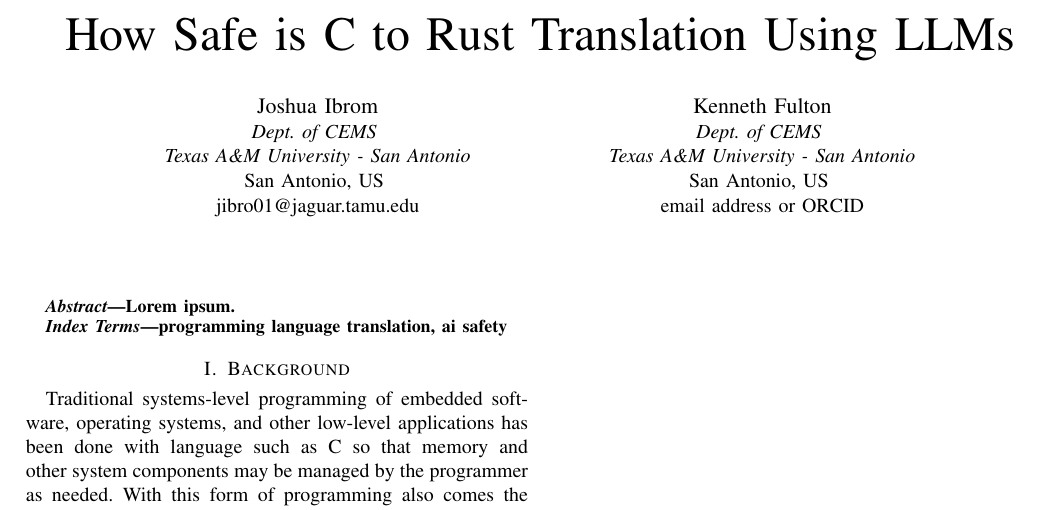
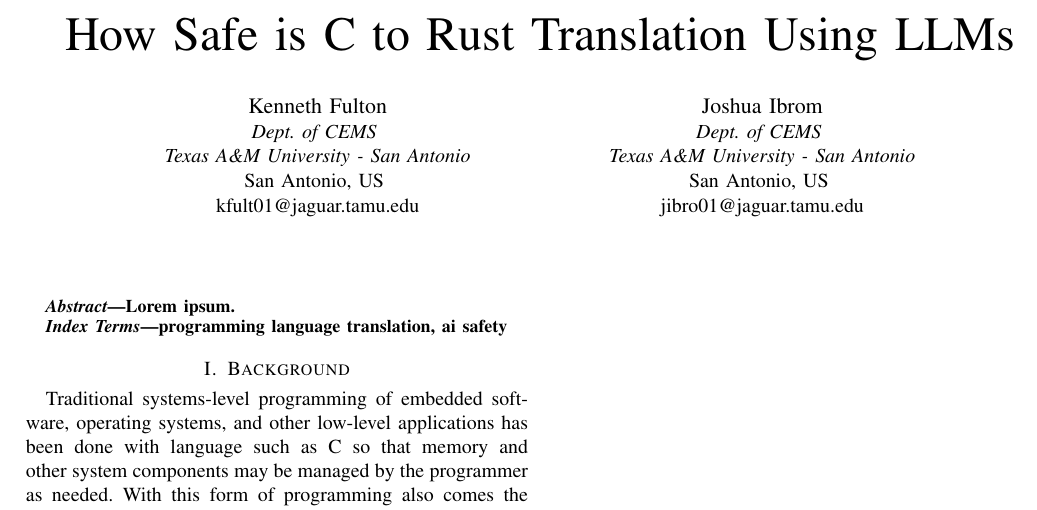
Before and after one commit to sk3p7ic/CSCI-5362-Term-Project, a LaTeX paper (paper/Report.tex): part of the page, cut so that both start at the same text. Compiled offline with pdfLaTeX.

Commit message:
Re-order authors.

```diff
--- a/paper/Report.tex
+++ b/paper/Report.tex
@@ -12,17 +12,18 @@
 %\title{How Safe is C to Rust Translation Using LLMs}
 \title{How Safe is C to Rust Translation Using LLMs}
 
-\author{\IEEEauthorblockN{Joshua Ibrom}
+\author{
+\IEEEauthorblockN{Kenneth Fulton}
+\IEEEauthorblockA{\textit{Dept. of CEMS} \\
+\textit{Texas A\&M University - San Antonio}\\
+San Antonio, US \\
+kfult01@jaguar.tamu.edu}
+\and
+\IEEEauthorblockN{Joshua Ibrom}
 \IEEEauthorblockA{\textit{Dept. of CEMS} \\
 \textit{Texas A\&M University - San Antonio}\\
 San Antonio, US \\
 jibro01@jaguar.tamu.edu}
-\and
-\IEEEauthorblockN{Kenneth Fulton}
-\IEEEauthorblockA{\textit{Dept. of CEMS} \\
-\textit{Texas A\&M University - San Antonio}\\
-San Antonio, US \\
-email address or ORCID}
 }
 
 \maketitle
```
